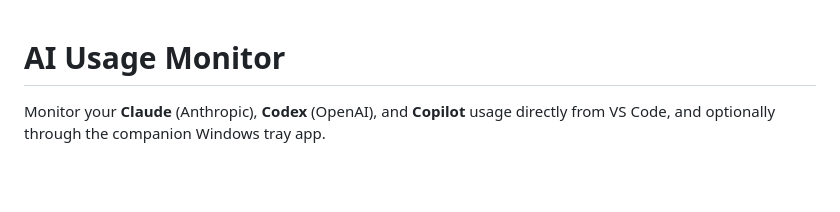
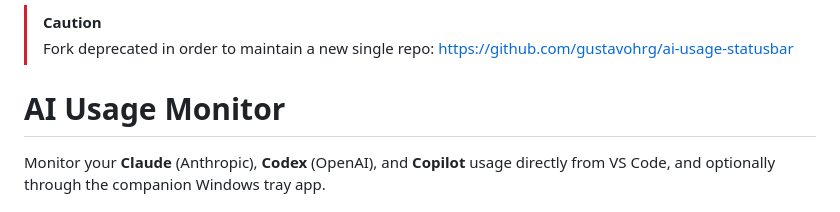
Before and after one commit to payolajoker/vsix-ai-usage-monitor, a Markdown page: README.md, the part around the change. Drawn GitHub-style; blank space fills up the shorter version.

Commit message:
Update README with deprecation notice and new repo link
Updated README to indicate deprecation of fork and link to new repository.

```diff
--- a/README.md
+++ b/README.md
@@ -1,3 +1,6 @@
+> [!CAUTION]
+> Fork deprecated in order to maintain a new single repo: https://github.com/gustavohrg/ai-usage-statusbar
+
 # AI Usage Monitor
 
 Monitor your **Claude** (Anthropic), **Codex** (OpenAI), and **Copilot** usage
```
